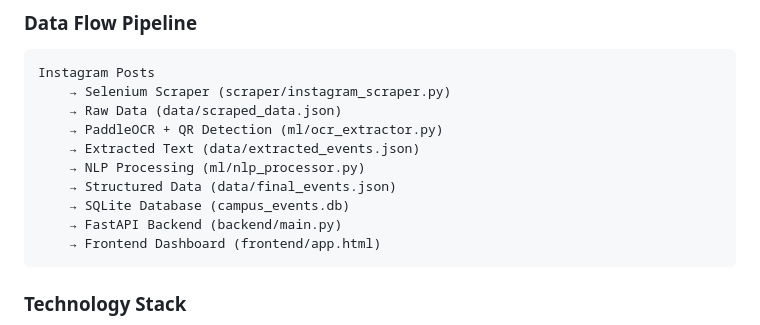
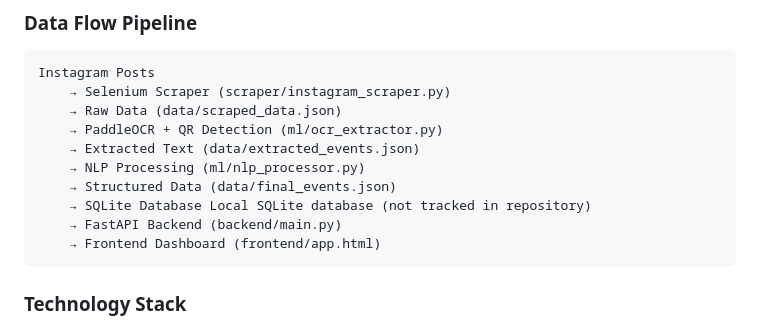
Before and after one commit to klaus321901/campus-event-system, a Markdown page: PROJECT_SUMMARY.md, the part around the change. Rendered like a GitHub page.

Commit message:
Update SQLite database description in PROJECT_SUMMARY.md
Clarified SQLite database description in project summary.

````diff
--- a/PROJECT_SUMMARY.md
+++ b/PROJECT_SUMMARY.md
@@ -30,7 +30,7 @@ Instagram Posts
     → Extracted Text (data/extracted_events.json)
     → NLP Processing (ml/nlp_processor.py)
     → Structured Data (data/final_events.json)
-    → SQLite Database (campus_events.db)
+    → SQLite Database Local SQLite database (not tracked in repository)
     → FastAPI Backend (backend/main.py)
     → Frontend Dashboard (frontend/app.html)
 ```
````
